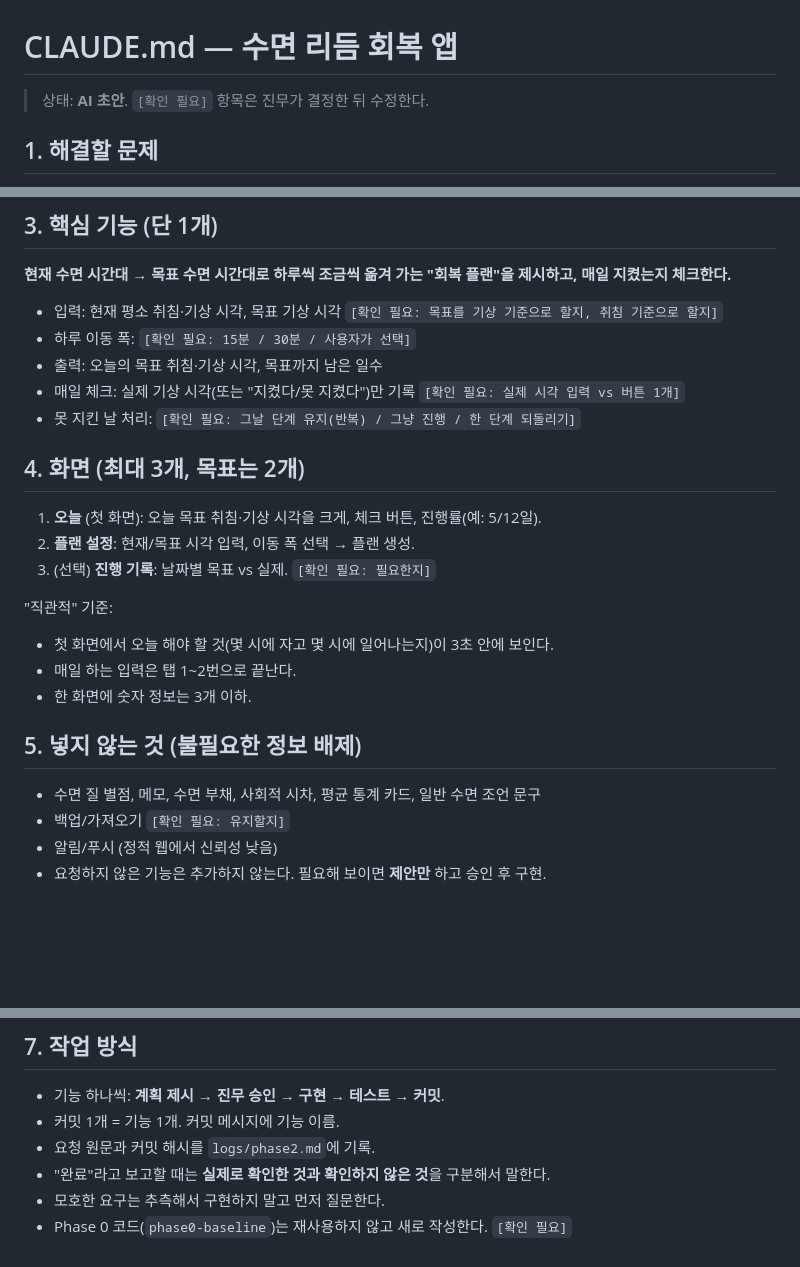
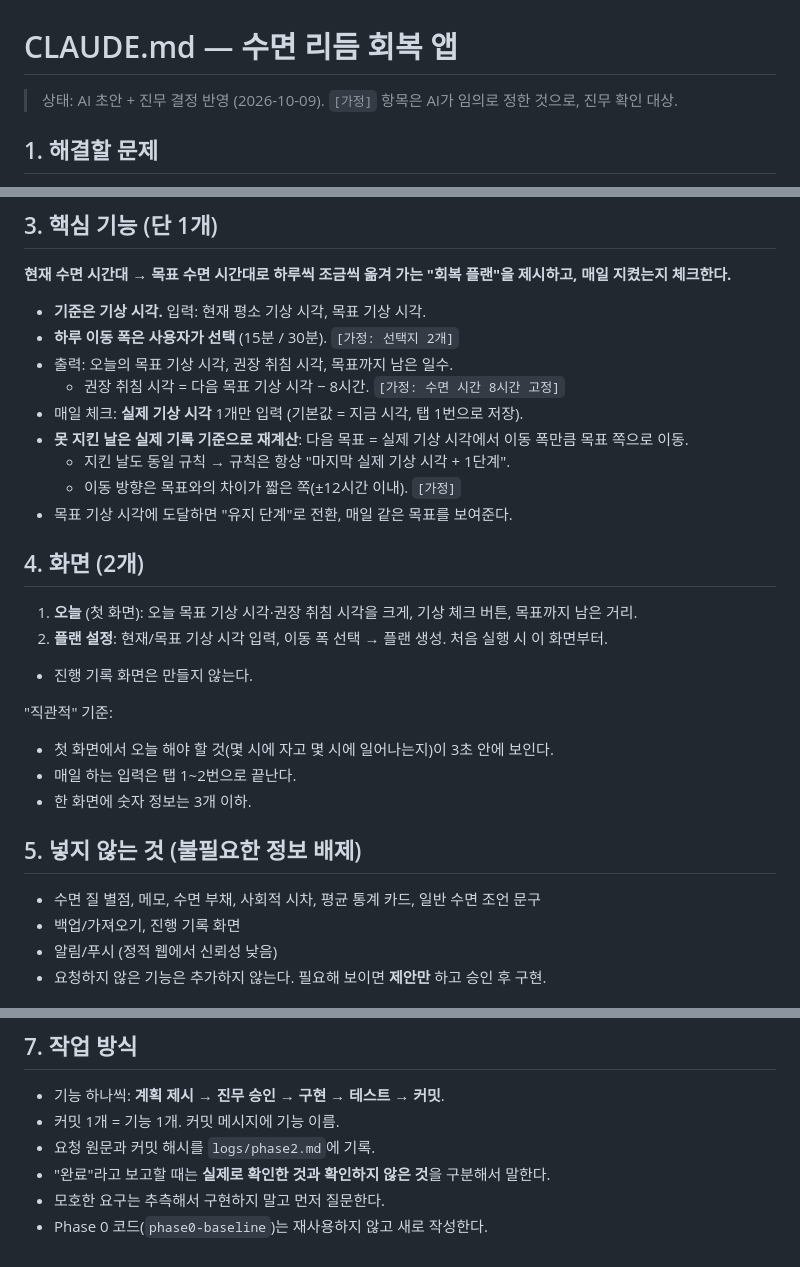
Before and after one commit to qkrwlsan0210-dot/vibe-coding-jinmu, a Markdown page: CLAUDE.md, 3 parts joined by grey strips. GitHub-like rendering; blank space fills up the shorter version.

Commit message:
Phase 1: CLAUDE.md에 진무 결정 반영 (기상 기준, 이동 폭 선택, 실제 기록 기준 재계산, 화면 2개)

```diff
--- a/CLAUDE.md
+++ b/CLAUDE.md
@@ -1,6 +1,6 @@
 # CLAUDE.md — 수면 리듬 회복 앱
 
-> 상태: **AI 초안**. `[확인 필요]` 항목은 진무가 결정한 뒤 수정한다.
+> 상태: AI 초안 + 진무 결정 반영 (2026-10-09). `[가정]` 항목은 AI가 임의로 정한 것으로, 진무 확인 대상.
 
 ## 1. 해결할 문제
 - 밤낮이 바뀌었을 때 다시 정상 리듬으로 되돌리기 어렵다.
@@ -11,16 +11,20 @@
 
 ## 3. 핵심 기능 (단 1개)
 **현재 수면 시간대 → 목표 수면 시간대로 하루씩 조금씩 옮겨 가는 "회복 플랜"을 제시하고, 매일 지켰는지 체크한다.**
-- 입력: 현재 평소 취침·기상 시각, 목표 기상 시각 `[확인 필요: 목표를 기상 기준으로 할지, 취침 기준으로 할지]`
-- 하루 이동 폭: `[확인 필요: 15분 / 30분 / 사용자가 선택]`
-- 출력: 오늘의 목표 취침·기상 시각, 목표까지 남은 일수
-- 매일 체크: 실제 기상 시각(또는 "지켰다/못 지켰다")만 기록 `[확인 필요: 실제 시각 입력 vs 버튼 1개]`
-- 못 지킨 날 처리: `[확인 필요: 그날 단계 유지(반복) / 그냥 진행 / 한 단계 되돌리기]`
+- **기준은 기상 시각.** 입력: 현재 평소 기상 시각, 목표 기상 시각.
+- **하루 이동 폭은 사용자가 선택** (15분 / 30분). `[가정: 선택지 2개]`
+- 출력: 오늘의 목표 기상 시각, 권장 취침 시각, 목표까지 남은 일수.
+  - 권장 취침 시각 = 다음 목표 기상 시각 − 8시간. `[가정: 수면 시간 8시간 고정]`
+- 매일 체크: **실제 기상 시각** 1개만 입력 (기본값 = 지금 시각, 탭 1번으로 저장).
+- **못 지킨 날은 실제 기록 기준으로 재계산**: 다음 목표 = 실제 기상 시각에서 이동 폭만큼 목표 쪽으로 이동.
+  - 지킨 날도 동일 규칙 → 규칙은 항상 "마지막 실제 기상 시각 + 1단계".
+  - 이동 방향은 목표와의 차이가 짧은 쪽(±12시간 이내). `[가정]`
+- 목표 기상 시각에 도달하면 "유지 단계"로 전환, 매일 같은 목표를 보여준다.
 
-## 4. 화면 (최대 3개, 목표는 2개)
-1. **오늘** (첫 화면): 오늘 목표 취침·기상 시각을 크게, 체크 버튼, 진행률(예: 5/12일).
-2. **플랜 설정**: 현재/목표 시각 입력, 이동 폭 선택 → 플랜 생성.
-3. (선택) **진행 기록**: 날짜별 목표 vs 실제. `[확인 필요: 필요한지]`
+## 4. 화면 (2개)
+1. **오늘** (첫 화면): 오늘 목표 기상 시각·권장 취침 시각을 크게, 기상 체크 버튼, 목표까지 남은 거리.
+2. **플랜 설정**: 현재/목표 기상 시각 입력, 이동 폭 선택 → 플랜 생성. 처음 실행 시 이 화면부터.
+- 진행 기록 화면은 만들지 않는다.
 
 "직관적" 기준:
 - 첫 화면에서 오늘 해야 할 것(몇 시에 자고 몇 시에 일어나는지)이 3초 안에 보인다.
@@ -29,7 +33,7 @@
 
 ## 5. 넣지 않는 것 (불필요한 정보 배제)
 - 수면 질 별점, 메모, 수면 부채, 사회적 시차, 평균 통계 카드, 일반 수면 조언 문구
-- 백업/가져오기 `[확인 필요: 유지할지]`
+- 백업/가져오기, 진행 기록 화면
 - 알림/푸시 (정적 웹에서 신뢰성 낮음)
 - 요청하지 않은 기능은 추가하지 않는다. 필요해 보이면 **제안만** 하고 승인 후 구현.
 
@@ -45,4 +49,4 @@
 - 요청 원문과 커밋 해시를 `logs/phase2.md`에 기록.
 - "완료"라고 보고할 때는 **실제로 확인한 것과 확인하지 않은 것**을 구분해서 말한다.
 - 모호한 요구는 추측해서 구현하지 말고 먼저 질문한다.
-- Phase 0 코드(`phase0-baseline`)는 재사용하지 않고 새로 작성한다. `[확인 필요]`
+- Phase 0 코드(`phase0-baseline`)는 재사용하지 않고 새로 작성한다.
```
